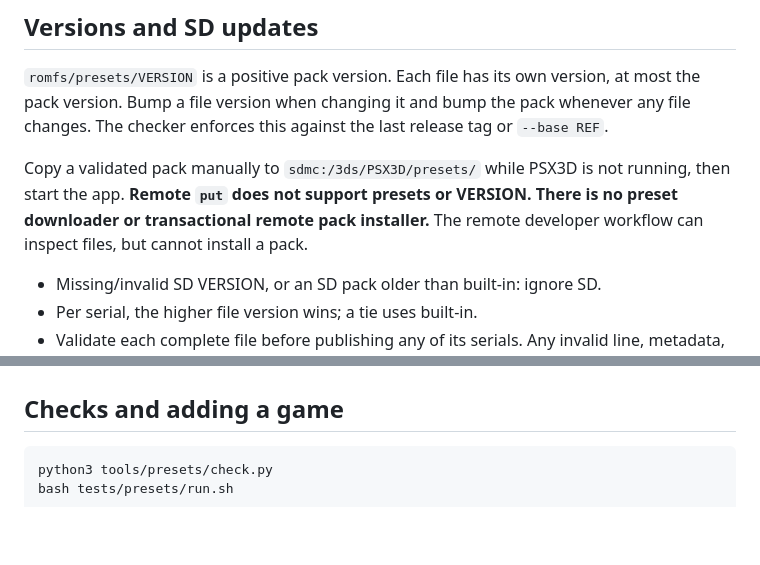
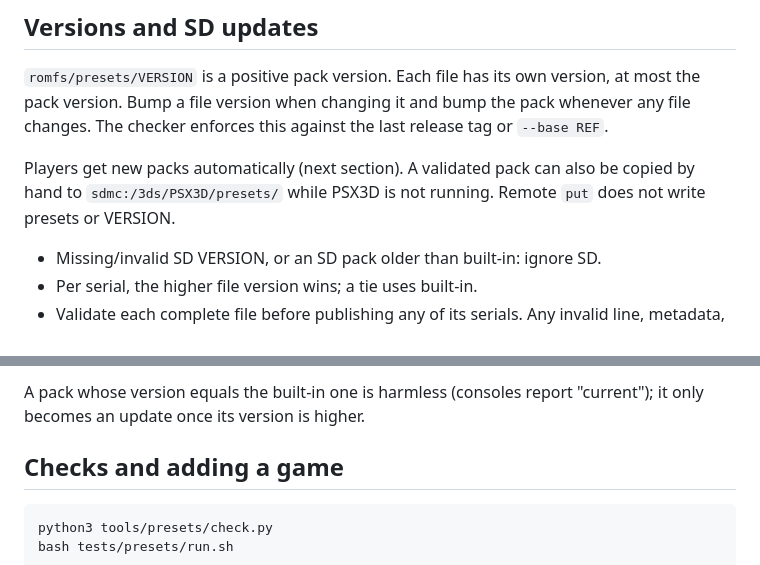
Before and after one commit to BreadChaser/PSX3D, a Markdown page: docs/presets.md, 2 parts joined by grey strips. GitHub-like rendering; blank space fills up the shorter version.

Commit message:
docs/presets.md: automatic updates and the owner's publish steps

````diff
--- a/docs/presets.md
+++ b/docs/presets.md
@@ -156,10 +156,9 @@ version, at most the pack version. Bump a file version when changing it and
 bump the pack whenever any file changes. The checker enforces this against
 the last release tag or `--base REF`.
 
-Copy a validated pack manually to `sdmc:/3ds/PSX3D/presets/` while PSX3D is
-not running, then start the app. **Remote `put` does not support presets or
-VERSION. There is no preset downloader or transactional remote pack installer.**
-The remote developer workflow can inspect files, but cannot install a pack.
+Players get new packs automatically (next section). A validated pack can
+also be copied by hand to `sdmc:/3ds/PSX3D/presets/` while PSX3D is not
+running. Remote `put` does not write presets or VERSION.
 
 - Missing/invalid SD VERSION, or an SD pack older than built-in: ignore SD.
 - Per serial, the higher file version wins; a tie uses built-in.
@@ -187,3 +269,6 @@ the Old A/B/A gate.
+A pack whose version equals the built-in one is harmless (consoles report
+"current"); it only becomes an update once its version is higher.
+
 ## Checks and adding a game
 
 ```bash
````
Also changed, not shown: other parts of docs/presets.md (+83 -0 lines).
